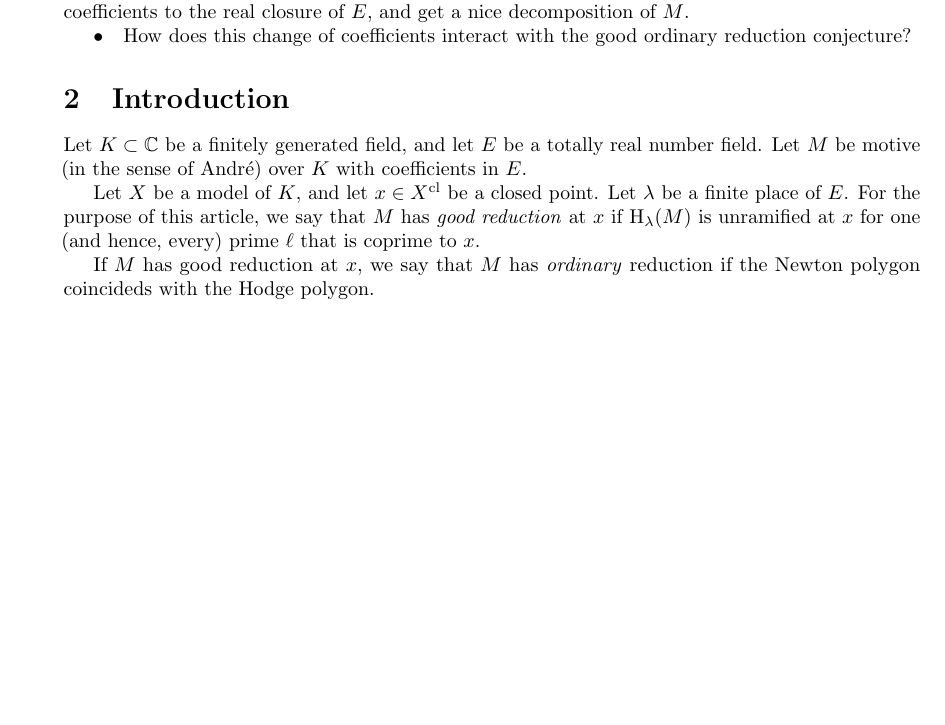
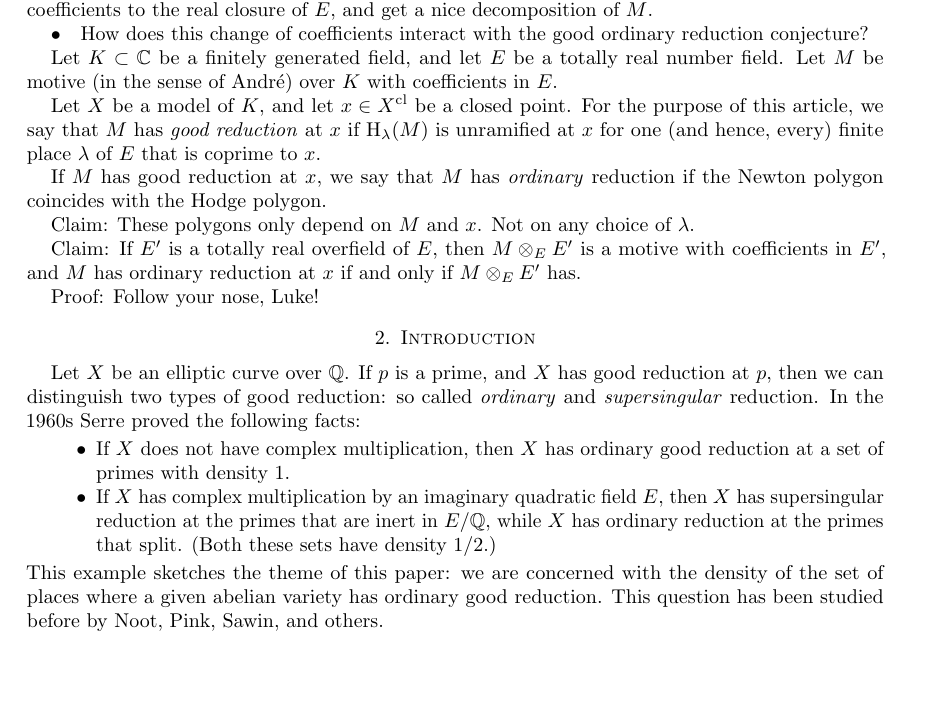
Before and after one commit to jcommelin/ograv, a LaTeX paper (main.tex): part of the page, cut so that both start at the same text, the shorter picture padded with empty space. Compiled offline with pdfLaTeX.

Commit message:
Add example of elliptic curves to introduction

```diff
--- a/main.tex
+++ b/main.tex
@@ -38,8 +47,6 @@ and get a nice decomposition of~$M$.
 $\bullet$\quad How does this change of coefficients interact
 with the good ordinary reduction conjecture?
 
-\section{Introduction}
-
 Let $K \subset \mathbb{C}$ be a finitely generated field,
 and let $E$ be a totally real number field.
 Let $M$ be motive (in the sense of Andr\'e)
@@ -47,15 +54,49 @@ over~$K$ with coefficients in~$E$.
 
 Let $X$ be a model of~$K$,
 and let $x \in X^\mathrm{cl}$ be a closed point.
-Let $\lambda$ be a finite place of~$E$.
 For the purpose of this article,
 we say that $M$ has \emph{good reduction} at~$x$
 if $\HH_\lambda(M)$ is unramified at~$x$
-for one (and hence, every) prime~$\ell$ that is coprime to~$x$.
+for one (and hence, every) finite place~$\lambda$ of~$E$ that is coprime to~$x$.
 
 If $M$ has good reduction at~$x$,
 we say that $M$ has \emph{ordinary} reduction
-if the Newton polygon coincideds with the Hodge polygon.
+if the Newton polygon coincides with the Hodge polygon.
+
+Claim: These polygons only depend on~$M$ and~$x$.
+Not on any choice of~$\lambda$.
+
+Claim: If $E'$ is a totally real overfield of~$E$,
+then $M \otimes_E E'$ is a motive with coefficients in~$E'$,
+and $M$ has ordinary reduction at~$x$
+if and only if $M \otimes_E E'$ has.
+
+Proof: Follow your nose, Luke!
+
+\section{Introduction}
+
+Let $X$ be an elliptic curve over~$\mathbb{Q}$.
+If $p$ is a prime, and $X$ has good reduction at~$p$,
+then we can distinguish two types of good reduction:
+so called \emph{ordinary} and \emph{supersingular} reduction.
+In the 1960s % TODO ref
+Serre proved the following facts:
+\begin{itemize}
+ \item If $X$ does not have complex multiplication,
+  then $X$ has ordinary good reduction at
+  a set of primes with density~$1$.
+ \item If $X$ has complex multiplication by an
+  imaginary quadratic field~$E$,
+  then $X$ has supersingular reduction
+  at the primes that are inert in $E/\mathbb{Q}$,
+  while $X$ has ordinary reduction at the primes that split.
+  (Both these sets have density~$1/2$.)
+\end{itemize}
+This example sketches the theme of this paper:
+we are concerned with the density of the set of places
+where a given abelian variety has ordinary good reduction.
+This question has been studied before by
+Noot, Pink, Sawin, and others.
 
 \printbibliography
 
```
Also changed, not shown: main.bib (+1 -0 lines), main.tex (11 more changed lines).
